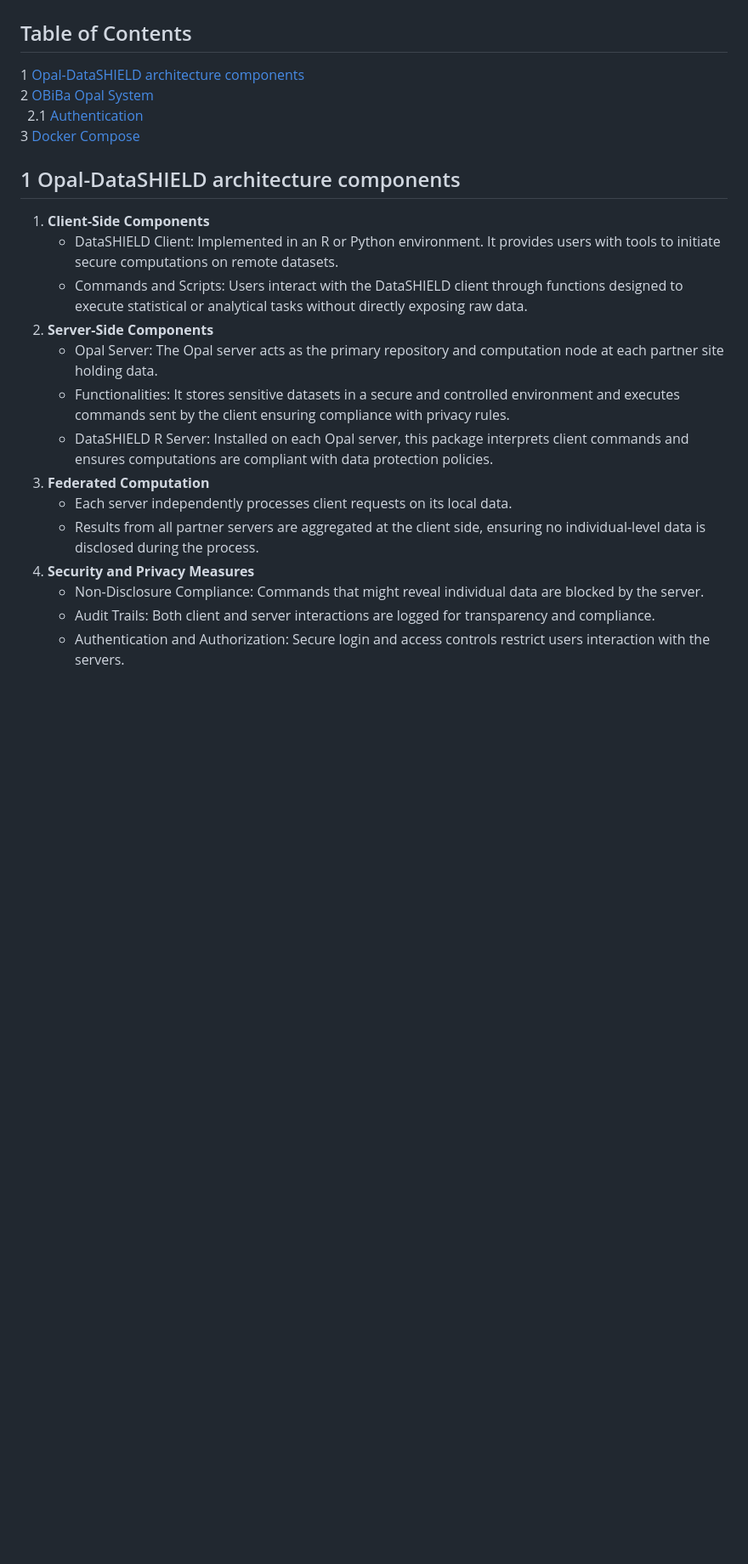
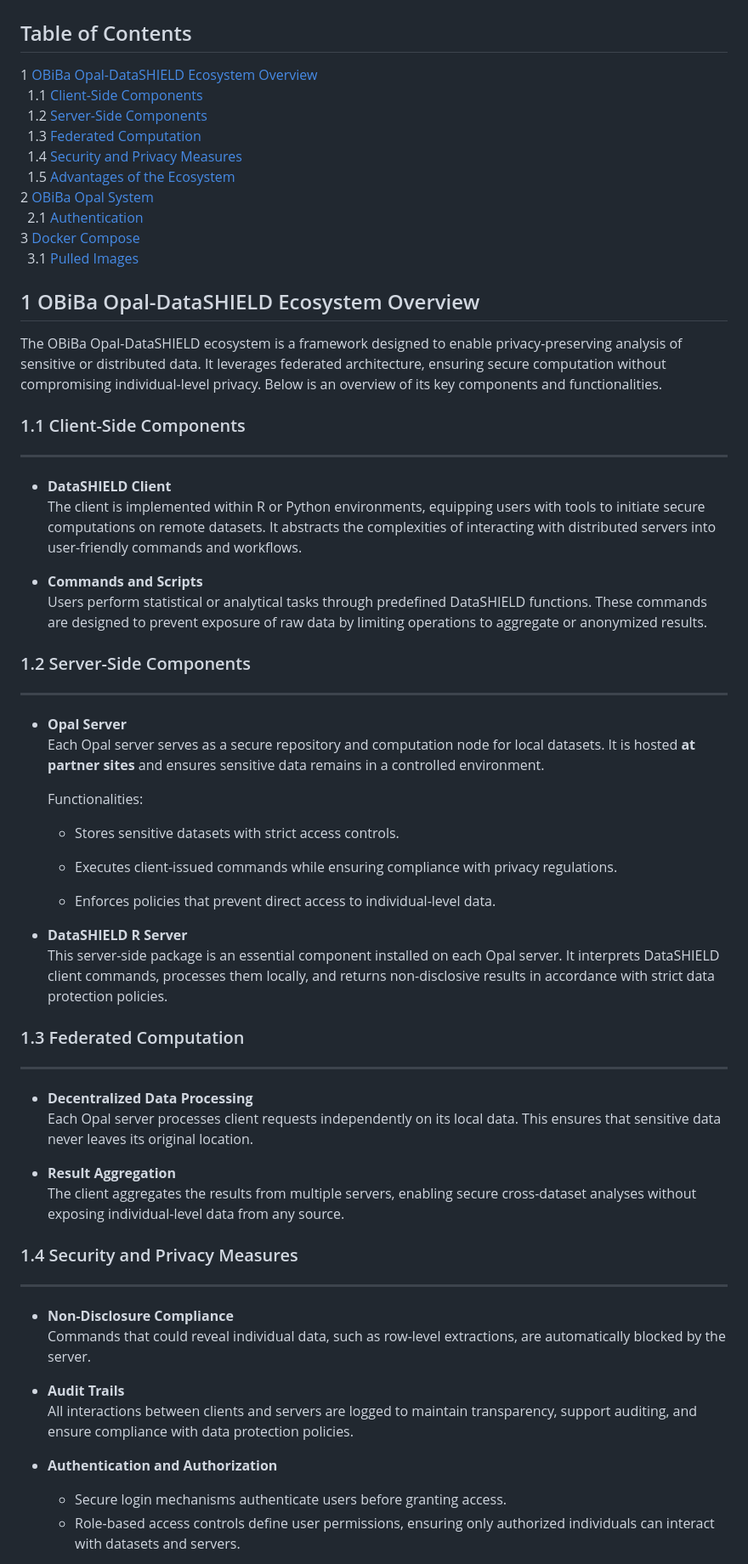
Before and after one commit to InfOmics/MDR-RA-Opal-DataSHIELD-documentation, a Markdown page: docs/AdvancedTopics.md, the part around one of its changes. Shown at 85% size. Drawn GitHub-style; blank space fills up the shorter version.

```diff
--- a/docs/AdvancedTopics.md
+++ b/docs/AdvancedTopics.md
@@ -9,24 +9,87 @@
 
 ## Table of Contents
 
-1 [Opal-DataSHIELD architecture components](#1-opal-datashield-system)
+1 [OBiBa Opal-DataSHIELD Ecosystem Overview](#1-obiba-opal-datashield-ecosystem-overview)
+<br>&nbsp;&nbsp;1.1 [Client-Side Components](#11-client-side-components)
+<br>&nbsp;&nbsp;1.2 [Server-Side Components](#12-server-side-components)
+<br>&nbsp;&nbsp;1.3 [Federated Computation](#13-federated-computation)
+<br>&nbsp;&nbsp;1.4 [Security and Privacy Measures](#14-security-and-privacy-measures)
+<br>&nbsp;&nbsp;1.5 [Advantages of the Ecosystem](#15-advantages-of-the-ecosystem)
 <br>2 [OBiBa Opal System](#1-obiba-opal-system)
-<br>&nbsp; 2.1 [Authentication](#12-authentication)
+<br>&nbsp;&nbsp;2.1 [Authentication](#12-authentication)
 <br>3 [Docker Compose](#3-docker-compose)
+<br>&nbsp;&nbsp;3.1 [Pulled Images](#31-pulled-images)
 
-## 1 Opal-DataSHIELD architecture components
+## 1 OBiBa Opal-DataSHIELD Ecosystem Overview
 
-1.  **Client-Side Components**
-    -  DataSHIELD Client: Implemented in an R or Python environment. It provides users with tools to initiate secure computations on remote datasets.
-    - Commands and Scripts: Users interact with the DataSHIELD client through functions designed to execute statistical or analytical tasks without directly exposing raw data.
-2. **Server-Side Components**
-    - Opal Server: The Opal server acts as the primary repository and computation node at each partner site holding data.
-    - Functionalities: It stores sensitive datasets in a secure and controlled environment and executes commands sent by the client ensuring compliance with privacy rules.
-    - DataSHIELD R Server: Installed on each Opal server, this package interprets client commands and ensures computations are compliant with data protection policies.
-3. **Federated Computation**
-    - Each server independently processes client requests on its local data.
-    - Results from all partner servers are aggregated at the client side, ensuring no individual-level data is disclosed during the process.
-4. **Security and Privacy Measures**
-    - Non-Disclosure Compliance: Commands that might reveal individual data are blocked by the server.
-    - Audit Trails: Both client and server interactions are logged for transparency and compliance.
-    - Authentication and Authorization: Secure login and access controls restrict users interaction with the servers.
+The OBiBa Opal-DataSHIELD ecosystem is a framework designed to enable
+privacy-preserving analysis of sensitive or distributed data. It leverages
+federated architecture, ensuring secure computation without compromising
+individual-level privacy. Below is an overview of its key components and
+functionalities.
+
+### 1.1 Client-Side Components
+---
+
+- **DataSHIELD Client**
+    <br>The client is implemented within R or Python environments, equipping
+    users with tools to initiate secure computations on remote datasets. It
+    abstracts the complexities of interacting with distributed servers into
+    user-friendly commands and workflows.
+
+- **Commands and Scripts**
+    <br>Users perform statistical or analytical tasks through predefined
+    DataSHIELD functions. These commands are designed to prevent exposure of raw
+    data by limiting operations to aggregate or anonymized results.
+
+### 1.2 Server-Side Components
+---
+
+- **Opal Server**
+    <br>Each Opal server serves as a secure repository and computation node for
+    local datasets. It is hosted **at partner sites** and ensures sensitive data
+    remains in a controlled environment.
+
+    Functionalities:
+
+    - Stores sensitive datasets with strict access controls.
+
+    - Executes client-issued commands while ensuring compliance with privacy
+    regulations.
+
+    - Enforces policies that prevent direct access to individual-level data.
+
+- **DataSHIELD R Server**
+    <br>This server-side package is an essential component installed on each Opal
+    server. It interprets DataSHIELD client commands, processes them locally, and
+    returns non-disclosive results in accordance with strict data protection
+    policies.
+
+### 1.3 Federated Computation
+---
+
+- **Decentralized Data Processing**
+    <br>Each Opal server processes client requests independently on its local
+    data. This ensures that sensitive data never leaves its original location.
+
+- **Result Aggregation**
+    <br>The client aggregates the results from multiple servers, enabling secure
+    cross-dataset analyses without exposing individual-level data from any source.
+
+### 1.4 Security and Privacy Measures
+---
+
+- **Non-Disclosure Compliance**
+    <br>Commands that could reveal individual data, such as row-level extractions,
+    are automatically blocked by the server.
+
+- **Audit Trails**
+    <br>All interactions between clients and servers are logged to maintain
+    transparency, support auditing, and ensure compliance with data protection
+    policies.
+
+- **Authentication and Authorization**
+    - Secure login mechanisms authenticate users before granting access.
+    - Role-based access controls define user permissions, ensuring only authorized
+    individuals can interact with datasets and servers.
+
```
Also changed, not shown: other parts of docs/AdvancedTopics.md (+116 -8 lines), README.md (+36 -19 lines), docs/imgs/opal-datashield.png (added).
